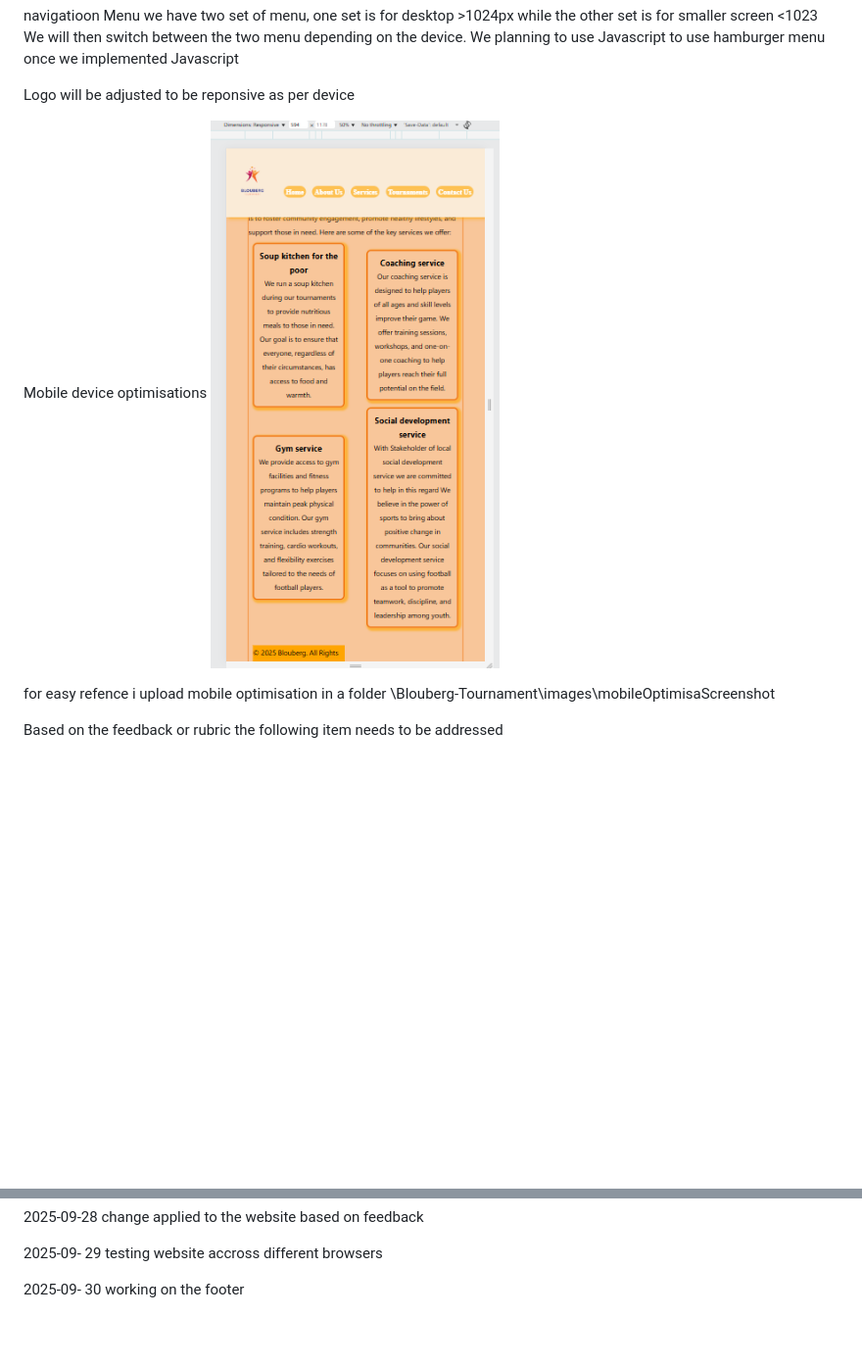
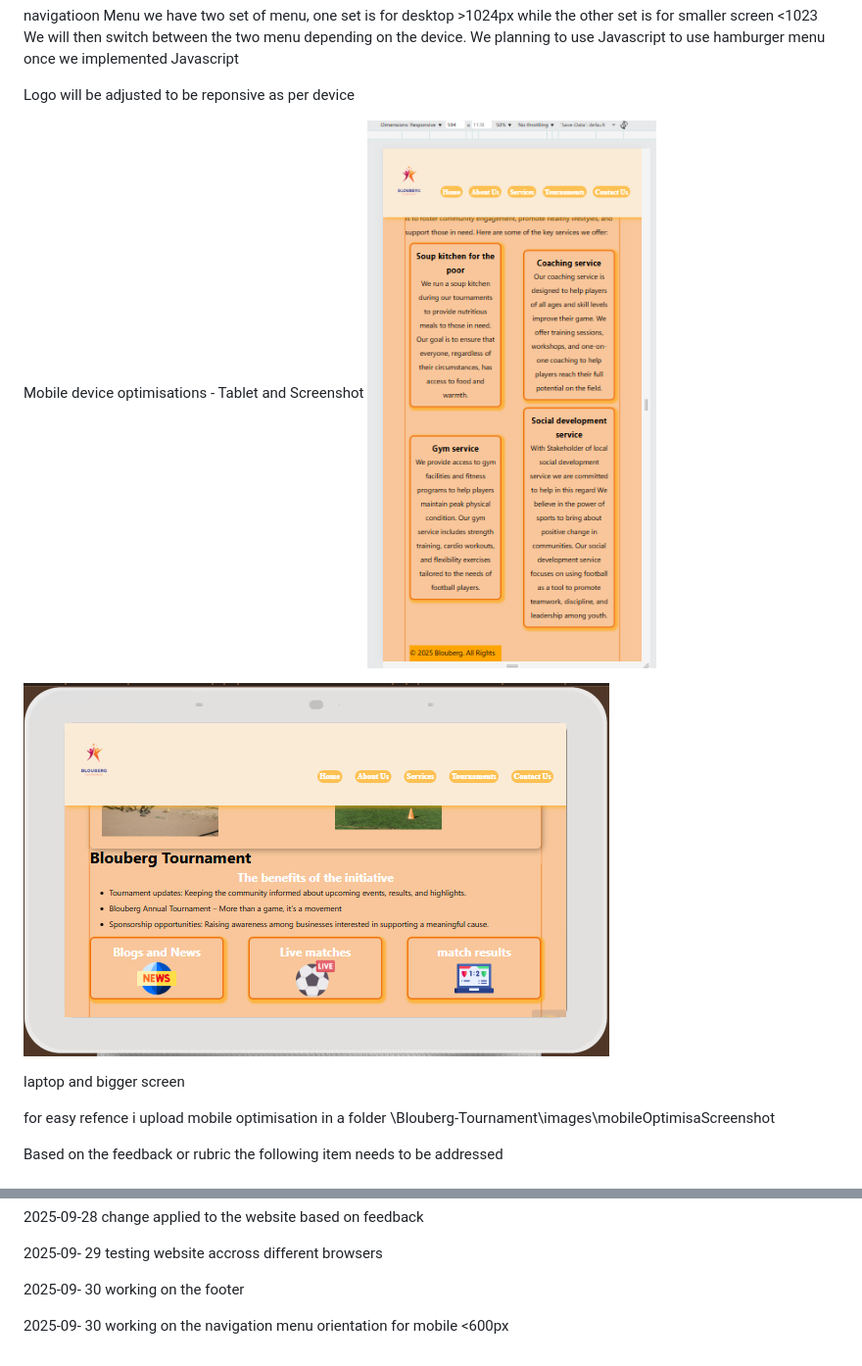
Before and after one commit to Naks702/Blouberg-Tournament, a Markdown page: README.md, 2 parts joined by grey strips. Shown: that part at 98% size. Rendered like a GitHub page; pictures changed too: images/mobileOptimisaScreenshot/tabletView.png (added); blank space fills up the shorter version.

```diff
--- a/README.md
+++ b/README.md
@@ -82,9 +82,16 @@ We will then switch between the two menu depending on the device. We planning to
 
 Logo
 will be adjusted to be reponsive as per device
+<!--
+moble screenshot -->
+Mobile device optimisations - Tablet and Screenshot
+![alt text](image.png)
 
-Mobile device optimisations
-![alt text](image.png)
+<!-- tablet screenshot -->
+
+![alt text](images/mobileOptimisaScreenshot/tabletView.png)
+
+laptop and bigger screen
 
 
 for easy refence i upload mobile optimisation in a folder \Blouberg-Tournament\images\mobileOptimisaScreenshot
@@ -138,3 +145,6 @@ testing website accross different browsers
 
  2025-09- 30
  working on the footer
+
+2025-09- 30
+working on the navigation menu orientation for mobile <600px
```
Also changed, not shown: images/mobileOptimisaScreenshot/laptopOrpc view.png (added), 2 other files.
